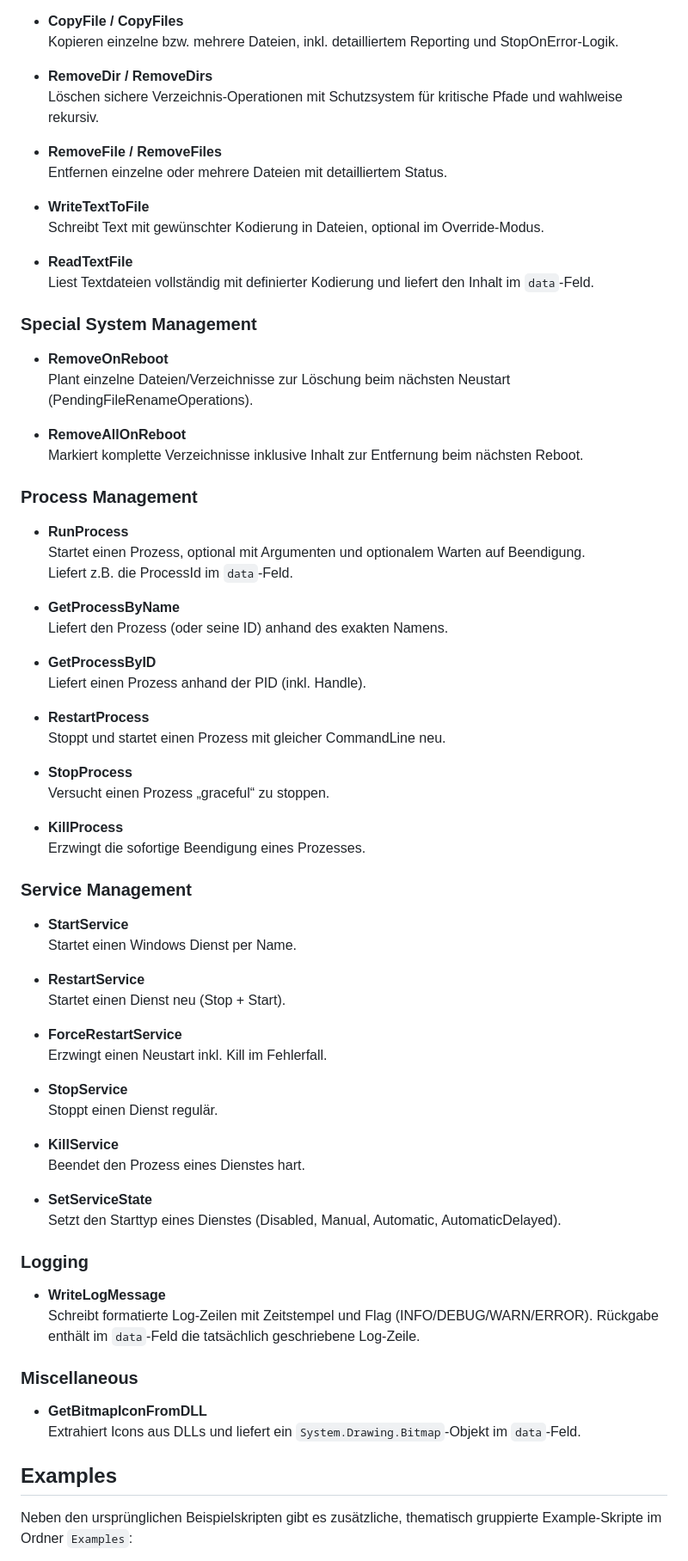
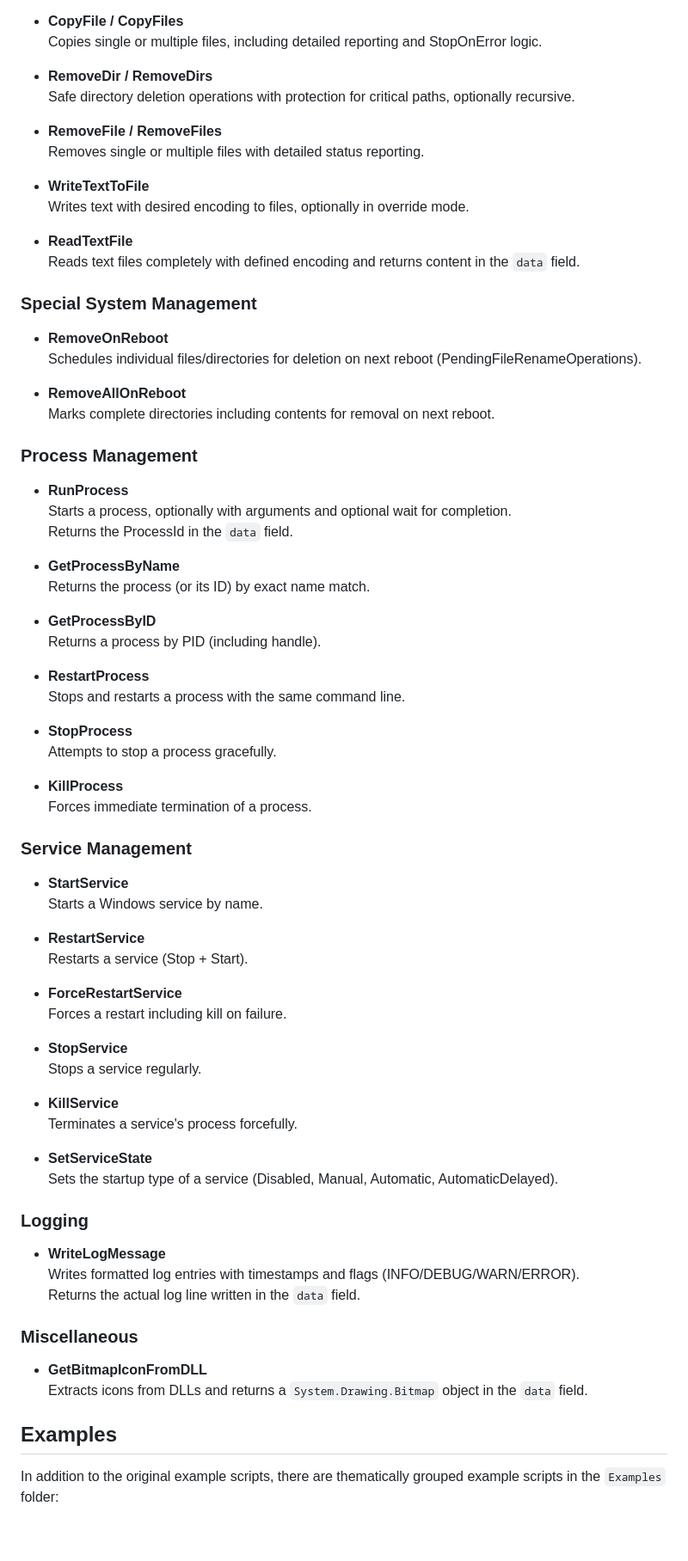
Before and after one commit to praetoriani/PowerShell.Mods, a Markdown page: PSAppCoreLib/README.md, the part around one of its changes. Shown at 86% size. Rendered like a GitHub page; blank space fills up the shorter version.

```diff
--- a/PSAppCoreLib/README.md
+++ b/PSAppCoreLib/README.md
@@ -172,80 +168,80 @@ $result.data  # Der gelesene Registry-Wert
 
 - **CopyFile / CopyFiles**
-  Kopieren einzelne bzw. mehrere Dateien, inkl. detailliertem Reporting und StopOnError-Logik.
+  Copies single or multiple files, including detailed reporting and StopOnError logic.
 
 - **RemoveDir / RemoveDirs**
-  Löschen sichere Verzeichnis-Operationen mit Schutzsystem für kritische Pfade und wahlweise rekursiv.
+  Safe directory deletion operations with protection for critical paths, optionally recursive.
 
 - **RemoveFile / RemoveFiles**
-  Entfernen einzelne oder mehrere Dateien mit detailliertem Status.
+  Removes single or multiple files with detailed status reporting.
 
 - **WriteTextToFile**
-  Schreibt Text mit gewünschter Kodierung in Dateien, optional im Override-Modus.
+  Writes text with desired encoding to files, optionally in override mode.
 
 - **ReadTextFile**
-  Liest Textdateien vollständig mit definierter Kodierung und liefert den Inhalt im `data`-Feld.
+  Reads text files completely with defined encoding and returns content in the `data` field.
 
 ### Special System Management
 
 - **RemoveOnReboot**
-  Plant einzelne Dateien/Verzeichnisse zur Löschung beim nächsten Neustart (PendingFileRenameOperations).
+  Schedules individual files/directories for deletion on next reboot (PendingFileRenameOperations).
 
 - **RemoveAllOnReboot**
-  Markiert komplette Verzeichnisse inklusive Inhalt zur Entfernung beim nächsten Reboot.
+  Marks complete directories including contents for removal on next reboot.
 
 ### Process Management
 
 - **RunProcess**
-  Startet einen Prozess, optional mit Argumenten und optionalem Warten auf Beendigung.
-  Liefert z.B. die ProcessId im `data`-Feld.
+  Starts a process, optionally with arguments and optional wait for completion.
+  Returns the ProcessId in the `data` field.
 
 - **GetProcessByName**
-  Liefert den Prozess (oder seine ID) anhand des exakten Namens.
+  Returns the process (or its ID) by exact name match.
 
 - **GetProcessByID**
-  Liefert einen Prozess anhand der PID (inkl. Handle).
+  Returns a process by PID (including handle).
 
 - **RestartProcess**
-  Stoppt und startet einen Prozess mit gleicher CommandLine neu.
+  Stops and restarts a process with the same command line.
 
 - **StopProcess**
-  Versucht einen Prozess „graceful“ zu stoppen.
+  Attempts to stop a process gracefully.
 
 - **KillProcess**
-  Erzwingt die sofortige Beendigung eines Prozesses.
+  Forces immediate termination of a process.
 
 ### Service Management
 
 - **StartService**
-  Startet einen Windows Dienst per Name.
+  Starts a Windows service by name.
 
 - **RestartService**
-  Startet einen Dienst neu (Stop + Start).
+  Restarts a service (Stop + Start).
 
 - **ForceRestartService**
-  Erzwingt einen Neustart inkl. Kill im Fehlerfall.
+  Forces a restart including kill on failure.
 
 - **StopService**
-  Stoppt einen Dienst regulär.
+  Stops a service regularly.
 
 - **KillService**
-  Beendet den Prozess eines Dienstes hart.
+  Terminates a service's process forcefully.
 
 - **SetServiceState**
-  Setzt den Starttyp eines Dienstes (Disabled, Manual, Automatic, AutomaticDelayed).
+  Sets the startup type of a service (Disabled, Manual, Automatic, AutomaticDelayed).
 
 ### Logging
 
 - **WriteLogMessage**
-  Schreibt formatierte Log-Zeilen mit Zeitstempel und Flag (INFO/DEBUG/WARN/ERROR).
-  Rückgabe enthält im `data`-Feld die tatsächlich geschriebene Log-Zeile.
+  Writes formatted log entries with timestamps and flags (INFO/DEBUG/WARN/ERROR).
+  Returns the actual log line written in the `data` field.
 
 ### Miscellaneous
 
 - **GetBitmapIconFromDLL**
-  Extrahiert Icons aus DLLs und liefert ein `System.Drawing.Bitmap`-Objekt im `data`-Feld.
+  Extracts icons from DLLs and returns a `System.Drawing.Bitmap` object in the `data` field.
 
 ## Examples
 
-Neben den ursprünglichen Beispielskripten gibt es zusätzliche, thematisch gruppierte Example-Skripte im Ordner `Examples`:
+In addition to the original example scripts, there are thematically grouped example scripts in the `Examples` folder:
 
```
Also changed, not shown: other parts of PSAppCoreLib/README.md (+61 -65 lines).
